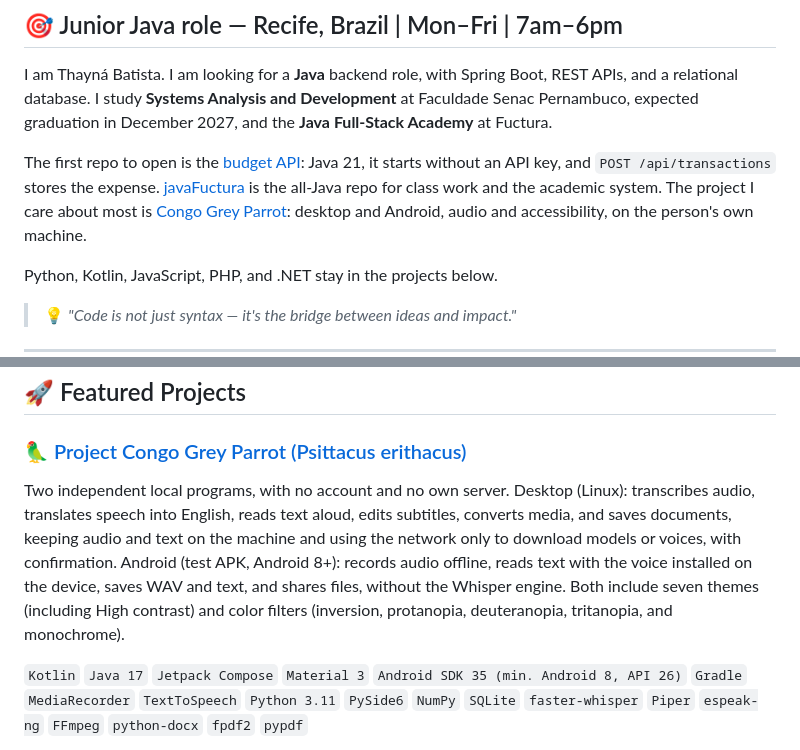
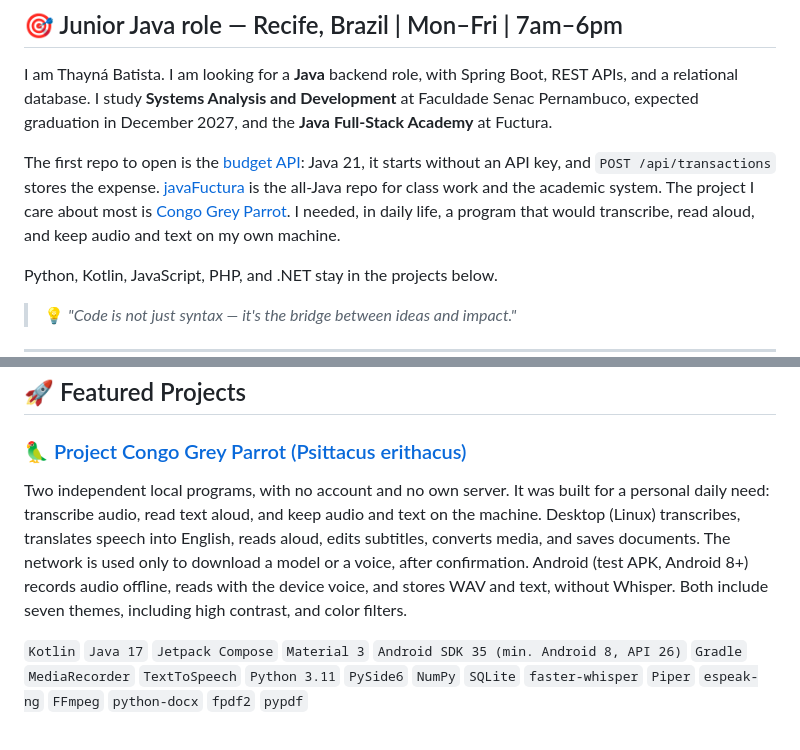
Before and after one commit to thaynabds/thaynabds, a Markdown page: README.en.md, 2 parts joined by grey strips. Rendered like a GitHub page.

```diff
--- a/README.en.md
+++ b/README.en.md
@@ -38,7 +38,7 @@
 
 I am Thayná Batista. I am looking for a **Java** backend role, with Spring Boot, REST APIs, and a relational database. I study **Systems Analysis and Development** at Faculdade Senac Pernambuco, expected graduation in December 2027, and the **Java Full-Stack Academy** at Fuctura.
 
-The first repo to open is the [budget API](https://github.com/thaynabds/API-Inteligente-com-Reconhecimento-de-Fala-e-Spring-Boot): Java 21, it starts without an API key, and `POST /api/transactions` stores the expense. [javaFuctura](https://github.com/thaynabds/javaFuctura) is the all-Java repo for class work and the academic system. The project I care about most is [Congo Grey Parrot](https://github.com/thaynabds/CongoGreyParrot): desktop and Android, audio and accessibility, on the person's own machine.
+The first repo to open is the [budget API](https://github.com/thaynabds/API-Inteligente-com-Reconhecimento-de-Fala-e-Spring-Boot): Java 21, it starts without an API key, and `POST /api/transactions` stores the expense. [javaFuctura](https://github.com/thaynabds/javaFuctura) is the all-Java repo for class work and the academic system. The project I care about most is [Congo Grey Parrot](https://github.com/thaynabds/CongoGreyParrot). I needed, in daily life, a program that would transcribe, read aloud, and keep audio and text on my own machine.
 
 Python, Kotlin, JavaScript, PHP, and .NET stay in the projects below.
 
@@ -228,7 +228,7 @@ Technical support in the robotics and programming lab, linked to the Executive B
 
 ### [🦜 Project Congo Grey Parrot (Psittacus erithacus)](https://github.com/thaynabds/CongoGreyParrot)
 
-Two independent local programs, with no account and no own server. Desktop (Linux): transcribes audio, translates speech into English, reads text aloud, edits subtitles, converts media, and saves documents, keeping audio and text on the machine and using the network only to download models or voices, with confirmation. Android (test APK, Android 8+): records audio offline, reads text with the voice installed on the device, saves WAV and text, and shares files, without the Whisper engine. Both include seven themes (including High contrast) and color filters (inversion, protanopia, deuteranopia, tritanopia, and monochrome).
+Two independent local programs, with no account and no own server. It was built for a personal daily need: transcribe audio, read text aloud, and keep audio and text on the machine. Desktop (Linux) transcribes, translates speech into English, reads aloud, edits subtitles, converts media, and saves documents. The network is used only to download a model or a voice, after confirmation. Android (test APK, Android 8+) records audio offline, reads with the device voice, and stores WAV and text, without Whisper. Both include seven themes, including high contrast, and color filters.
 
 `Kotlin` `Java 17` `Jetpack Compose` `Material 3` `Android SDK 35 (min. Android 8, API 26)` `Gradle` `MediaRecorder` `TextToSpeech` `Python 3.11` `PySide6` `NumPy` `SQLite` `faster-whisper` `Piper` `espeak-ng` `FFmpeg` `python-docx` `fpdf2` `pypdf`
 
```
Also changed, not shown: README.md (+2 -2 lines).
